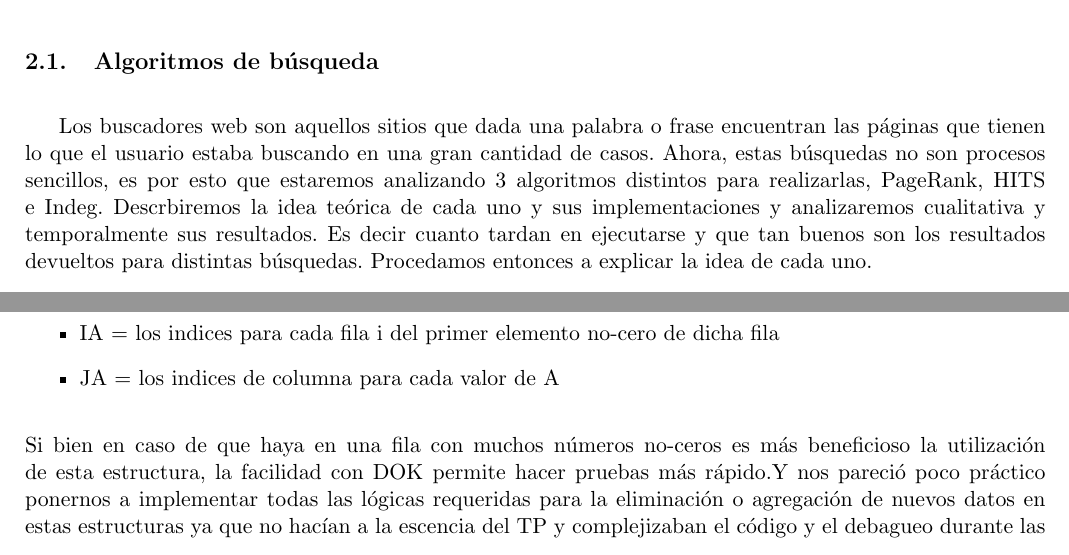
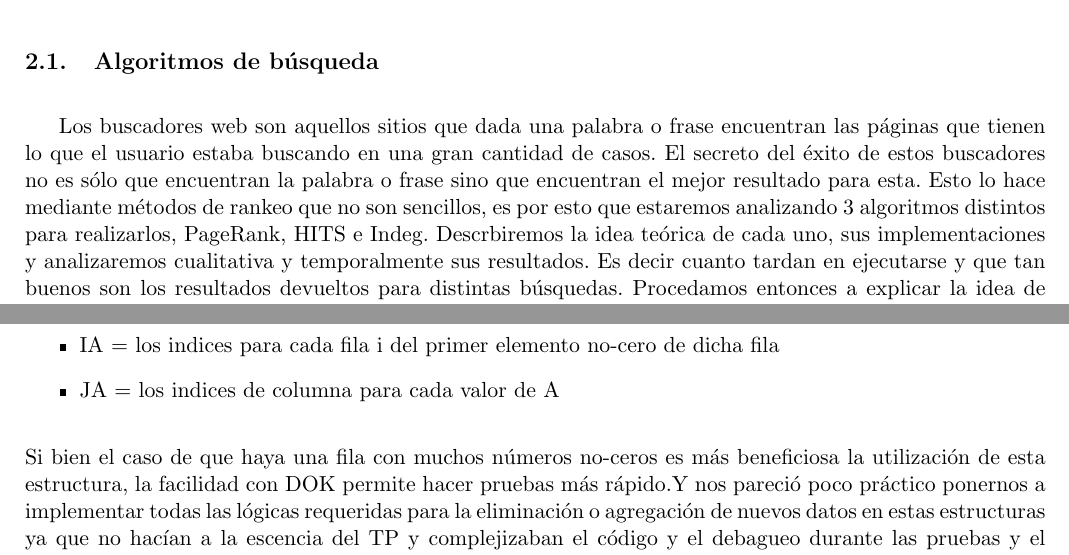
Before and after one commit to mcarreiro/metnum-rtp2, a LaTeX document (informe/arp.tex, which reads informe/02-introduccion.tex): two parts of pages 4 and 6 of 24, joined at a grey line, cut so that both start at the same text. Compiled offline with pdfLaTeX.

Commit message:
rankeo no busqueda

```diff
--- a/informe/02-introduccion.tex
+++ b/informe/02-introduccion.tex
@@ -2,7 +2,7 @@
 
 \subsection{Algoritmos de búsqueda}
 
-Los buscadores web son aquellos sitios que dada una palabra o frase encuentran las páginas que tienen lo que el usuario estaba buscando en una gran cantidad de casos. Ahora, estas búsquedas no son procesos sencillos, es por esto que estaremos analizando 3 algoritmos distintos para realizarlas, PageRank, HITS e Indeg. Descrbiremos la idea teórica de cada uno y  sus implementaciones y analizaremos cualitativa y temporalmente sus resultados. Es decir cuanto tardan en ejecutarse y que tan buenos son los resultados devueltos para distintas búsquedas. Procedamos entonces a explicar la idea de cada uno.
+Los buscadores web son aquellos sitios que dada una palabra o frase encuentran las páginas que tienen lo que el usuario estaba buscando en una gran cantidad de casos. El secreto del éxito de estos buscadores no es sólo que encuentran la palabra o frase sino que encuentran el mejor resultado para esta. Esto lo hace mediante métodos de rankeo que no son sencillos, es por esto que estaremos analizando 3 algoritmos distintos para realizarlos, PageRank, HITS e Indeg. Descrbiremos la idea teórica de cada uno, sus implementaciones y analizaremos cualitativa y temporalmente sus resultados. Es decir cuanto tardan en ejecutarse y que tan buenos son los resultados devueltos para distintas búsquedas. Procedamos entonces a explicar la idea de cada uno.
 
 \subsubsection{PageRank}
 
@@ -76,4 +76,4 @@ $$
         \item IA = los indices para cada fila i del primer elemento no-cero de dicha fila
         \item JA = los indices de columna para cada valor de A
     \end{itemize}
-    Si bien en caso de que haya en una fila con muchos números no-ceros es más beneficioso la utilización de esta estructura, la facilidad con DOK permite hacer pruebas más rápido.Y nos pareció poco práctico ponernos a implementar todas las lógicas requeridas para la eliminación o agregación de nuevos datos en estas estructuras ya que no hacían a la escencia del TP y complejizaban el código y el debagueo durante las pruebas y el desarrollo. Consideramos que la optimización otorgada por DOK es suficiente para el tipo de análisis que deseamos hacer sobre los algoritmos de rankeo solicitados
+    Si bien el caso de que haya una fila con muchos números no-ceros es más beneficiosa la utilización de esta estructura, la facilidad con DOK permite hacer pruebas más rápido.Y nos pareció poco práctico ponernos a implementar todas las lógicas requeridas para la eliminación o agregación de nuevos datos en estas estructuras ya que no hacían a la escencia del TP y complejizaban el código y el debagueo durante las pruebas y el desarrollo. Consideramos que la optimización otorgada por DOK es suficiente para el tipo de análisis que deseamos hacer sobre los algoritmos de rankeo solicitados
```
Also changed, not shown: informe/02-introduccion.tex (2 more changed lines).
